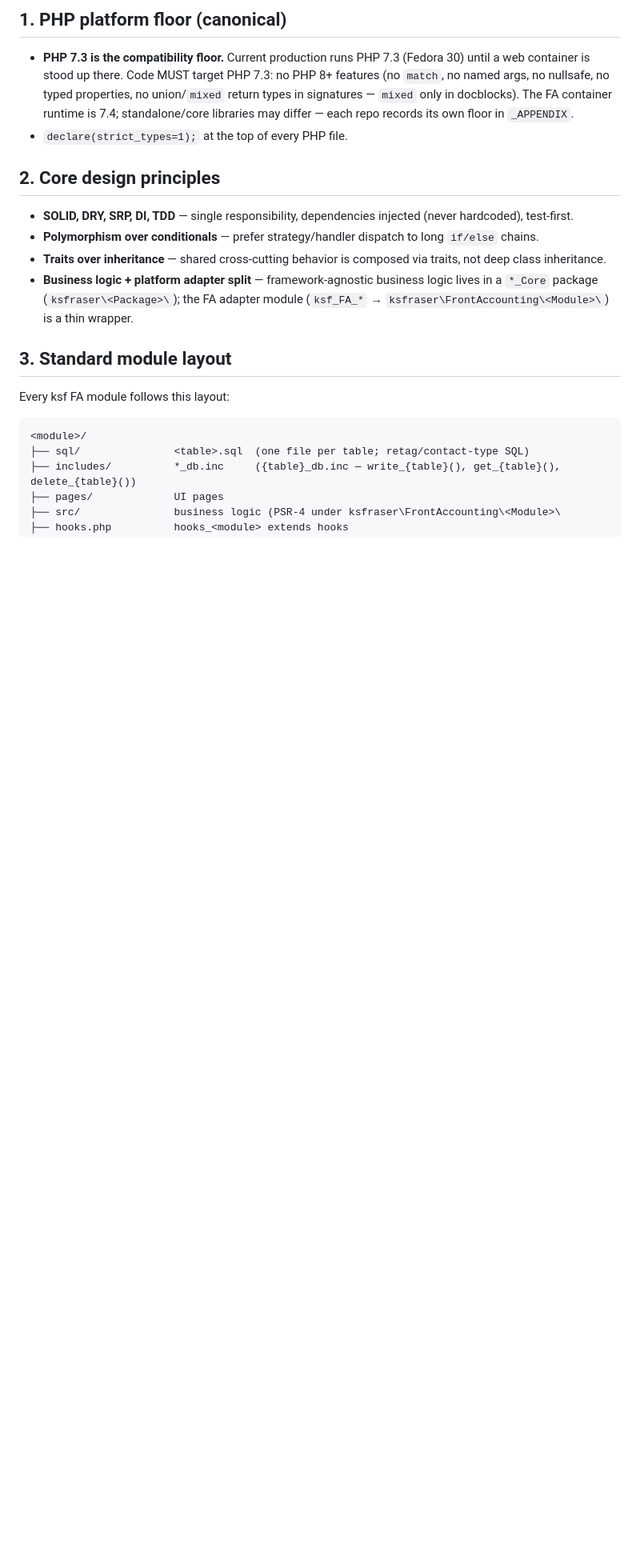
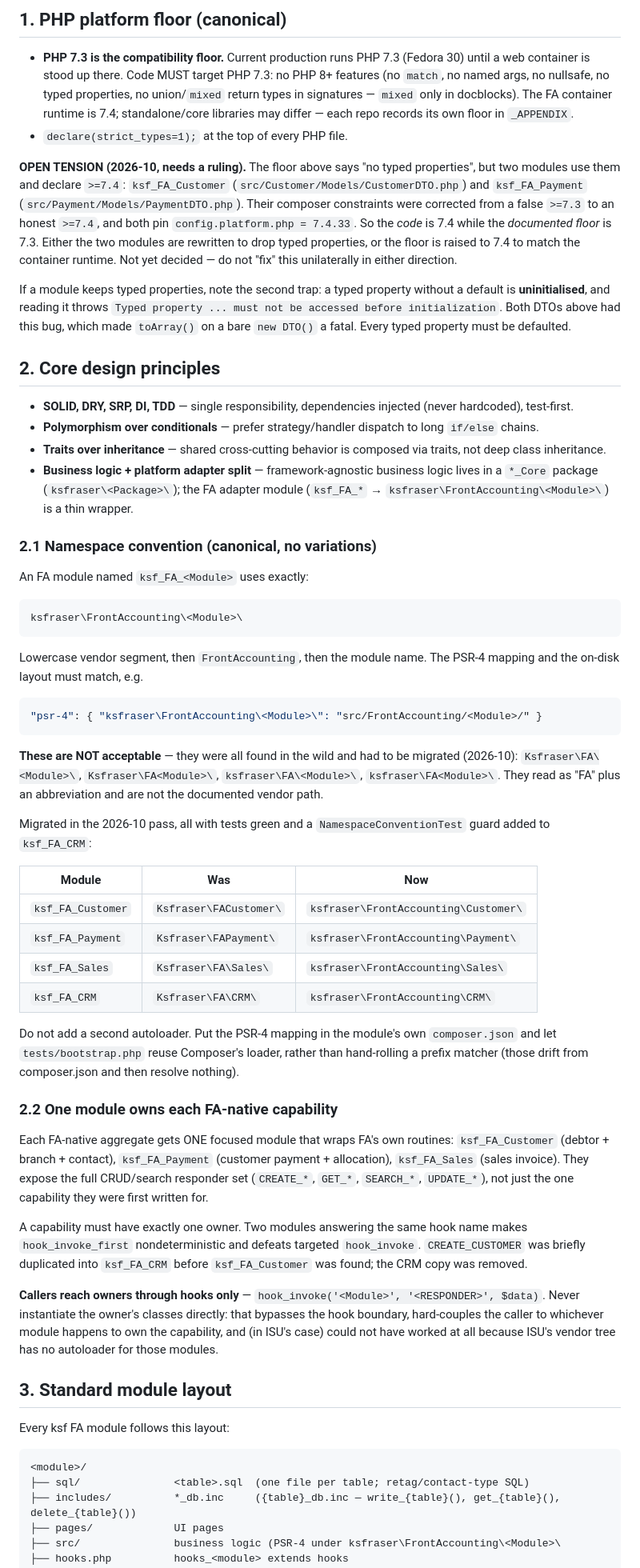
Before and after one commit to ksfraser/ksf_FA_CRM, a Markdown page: AGENTS_ARCH.md, the part around one of its changes. Shown at 80% size. Drawn GitHub-style; blank space fills up the shorter version.

Commit message:
docs(shared): namespace convention, capability ownership, remote-verification rule
Three lessons from the 2026-10 Square/Woo/ISU pass, recorded in the hardlinked
shared doc so every module inherits them:

- 2.1 Namespace convention made explicit and canonical, with the four rejected
  variations and the table of what was migrated. My own Ksfraser\FA\CRM /
  Ksfraser\FAPayment namespaces violated a convention already documented in
  section 2.
- 2.2 One module owns each FA-native capability, and callers reach owners
  through hooks only -- never a direct class instantiation.
- 11.4 A grep over ~/Documents is NOT proof a class does not exist. Two repos
  existed on GitHub with full implementations and no local checkout, which led
  to a false claim committed into ISU's history and to two duplicate modules
  written from scratch. Includes the rule to fetch and read a repo before
  pushing to one you did not create.
- Section 1 records an open tension for a ruling: the documented PHP 7.3 floor
  says 'no typed properties', but ksf_FA_Customer and ksf_FA_Payment use them and
  now honestly declare >=7.4. Either the modules drop typed properties or the
  floor rises to match the container runtime.

Co-Authored-By: Claude Opus 4.8 (1M context) <noreply@anthropic.com>

````diff
--- a/AGENTS_ARCH.md
+++ b/AGENTS_ARCH.md
@@ -22,6 +22,22 @@ Read this before creating or refactoring any ksf module.
   libraries may differ — each repo records its own floor in `_APPENDIX`.
 - `declare(strict_types=1);` at the top of every PHP file.
 
+**OPEN TENSION (2026-10, needs a ruling).** The floor above says "no typed
+properties", but two modules use them and declare `>=7.4`:
+`ksf_FA_Customer` (`src/Customer/Models/CustomerDTO.php`) and `ksf_FA_Payment`
+(`src/Payment/Models/PaymentDTO.php`). Their composer constraints were corrected
+from a false `>=7.3` to an honest `>=7.4`, and both pin
+`config.platform.php = 7.4.33`. So the *code* is 7.4 while the *documented floor*
+is 7.3. Either the two modules are rewritten to drop typed properties, or the
+floor is raised to 7.4 to match the container runtime. Not yet decided — do not
+"fix" this unilaterally in either direction.
+
+If a module keeps typed properties, note the second trap: a typed property
+without a default is **uninitialised**, and reading it throws
+`Typed property ... must not be accessed before initialization`. Both DTOs above
+had this bug, which made `toArray()` on a bare `new DTO()` a fatal. Every typed
+property must be defaulted.
+
 ## 2. Core design principles
 
 - **SOLID, DRY, SRP, DI, TDD** — single responsibility, dependencies injected
@@ -33,6 +49,61 @@ Read this before creating or refactoring any ksf module.
 - **Business logic + platform adapter split** — framework-agnostic business
   logic lives in a `*_Core` package (`ksfraser\<Package>\`); the FA adapter
   module (`ksf_FA_*` → `ksfraser\FrontAccounting\<Module>\`) is a thin wrapper.
+
+### 2.1 Namespace convention (canonical, no variations)
+
+An FA module named `ksf_FA_<Module>` uses exactly:
+
+```
+ksfraser\FrontAccounting\<Module>\
+```
+
+Lowercase vendor segment, then `FrontAccounting`, then the module name. The
+PSR-4 mapping and the on-disk layout must match, e.g.
+
+```json
+"psr-4": { "ksfraser\FrontAccounting\<Module>\": "src/FrontAccounting/<Module>/" }
+```
+
+**These are NOT acceptable** — they were all found in the wild and had to be
+migrated (2026-10): `Ksfraser\FA\<Module>\`, `Ksfraser\FA<Module>\`,
+`ksfraser\FA\<Module>\`, `ksfraser\FA<Module>\`. They read as "FA" plus an
+abbreviation and are not the documented vendor path.
+
+Migrated in the 2026-10 pass, all with tests green and a
+`NamespaceConventionTest` guard added to `ksf_FA_CRM`:
+
+| Module | Was | Now |
+|---|---|---|
+| `ksf_FA_Customer` | `Ksfraser\FACustomer\` | `ksfraser\FrontAccounting\Customer\` |
+| `ksf_FA_Payment` | `Ksfraser\FAPayment\` | `ksfraser\FrontAccounting\Payment\` |
+| `ksf_FA_Sales` | `Ksfraser\FA\Sales\` | `ksfraser\FrontAccounting\Sales\` |
+| `ksf_FA_CRM` | `Ksfraser\FA\CRM\` | `ksfraser\FrontAccounting\CRM\` |
+
+Do not add a second autoloader. Put the PSR-4 mapping in the module's own
+`composer.json` and let `tests/bootstrap.php` reuse Composer's loader, rather
+than hand-rolling a prefix matcher (those drift from composer.json and then
+resolve nothing).
+
+### 2.2 One module owns each FA-native capability
+
+Each FA-native aggregate gets ONE focused module that wraps FA's own routines:
+`ksf_FA_Customer` (debtor + branch + contact), `ksf_FA_Payment` (customer
+payment + allocation), `ksf_FA_Sales` (sales invoice). They expose the full
+CRUD/search responder set (`CREATE_*`, `GET_*`, `SEARCH_*`, `UPDATE_*`), not
+just the one capability they were first written for.
+
+A capability must have exactly one owner. Two modules answering the same hook
+name makes `hook_invoke_first` nondeterministic and defeats targeted
+`hook_invoke`. `CREATE_CUSTOMER` was briefly duplicated into `ksf_FA_CRM` before
+`ksf_FA_Customer` was found; the CRM copy was removed.
+
+**Callers reach owners through hooks only** —
+`hook_invoke('<Module>', '<RESPONDER>', $data)`. Never instantiate the owner's
+classes directly: that bypasses the hook boundary, hard-couples the caller to
+whichever module happens to own the capability, and (in ISU's case) could not
+have worked at all because ISU's vendor tree has no autoloader for those
+modules.
 
 ## 3. Standard module layout
 
````
Also changed, not shown: other parts of AGENTS_ARCH.md (+37 -0 lines).
